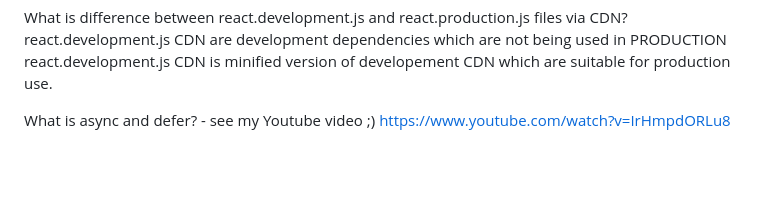
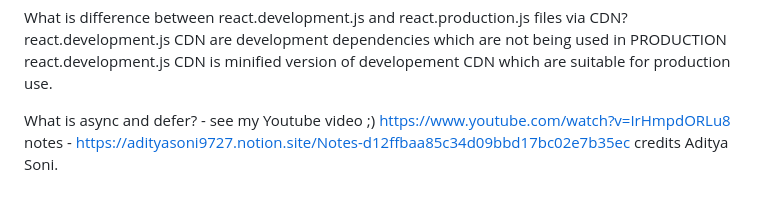
Before and after one commit to Tejal-Bhavsar/Namaste-React, a Markdown page: Assignment-1.md, the part around the change. GitHub-like rendering; blank space fills up the shorter version.

```diff
--- a/Assignment-1.md
+++ b/Assignment-1.md
@@ -51,3 +51,4 @@ react.development.js CDN are development dependencies which are not being used i
 react.development.js CDN is minified version of developement CDN which are suitable for production use.
 
 What is async and defer? - see my Youtube video ;) https://www.youtube.com/watch?v=IrHmpdORLu8
+notes - https://adityasoni9727.notion.site/Notes-d12ffbaa85c34d09bbd17bc02e7b35ec credits Aditya Soni.
```
